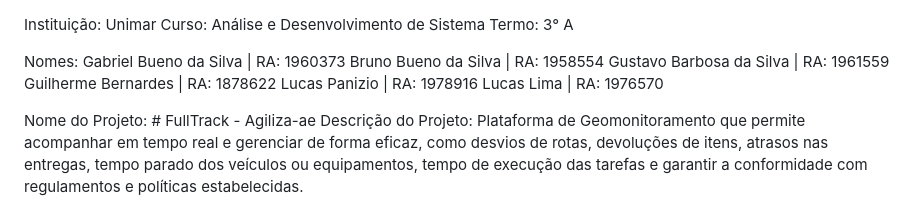
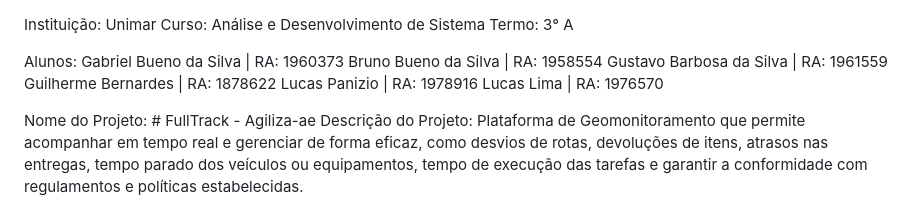
Before and after one commit to gabebuenu/Agiliza-ae, a Markdown page: README.md, the part around the change. Drawn GitHub-style.

```diff
--- a/README.md
+++ b/README.md
@@ -2,7 +2,8 @@ Instituição: Unimar
 Curso: Análise e Desenvolvimento de Sistema
 Termo: 3° A
 
-Nomes: Gabriel Bueno da Silva | RA: 1960373
+Alunos:
+Gabriel Bueno da Silva | RA: 1960373
 Bruno Bueno da Silva | RA: 1958554
 Gustavo Barbosa da Silva | RA: 1961559
 Guilherme Bernardes | RA: 1878622
```
